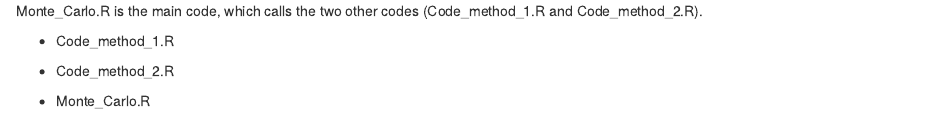
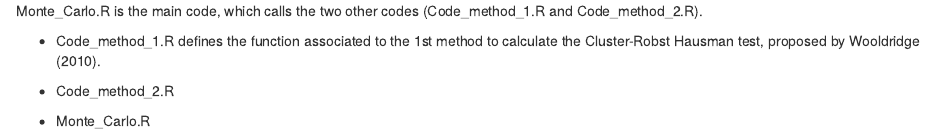
Before and after one commit to louischarlot/Comparison_Two_Cluster_Robust_Hausman_tests, an R Markdown document (Codes/ReadME.rmd): the page in a window 1100 px wide, from its top. Rendered offline with R 4.5, knitr and Pandoc, with nearby package versions.

Commit message:
Update ReadME.rmd

```diff
--- a/Codes/ReadME.rmd
+++ b/Codes/ReadME.rmd
@@ -1,6 +1,6 @@
 Monte_Carlo.R is the main code, which calls the two other codes (Code_method_1.R and Code_method_2.R).
 
-- Code_method_1.R
+- Code_method_1.R defines the function associated to the 1st method to calculate the Cluster-Robst Hausman test, proposed by Wooldridge (2010).
 
 - Code_method_2.R
 
```
